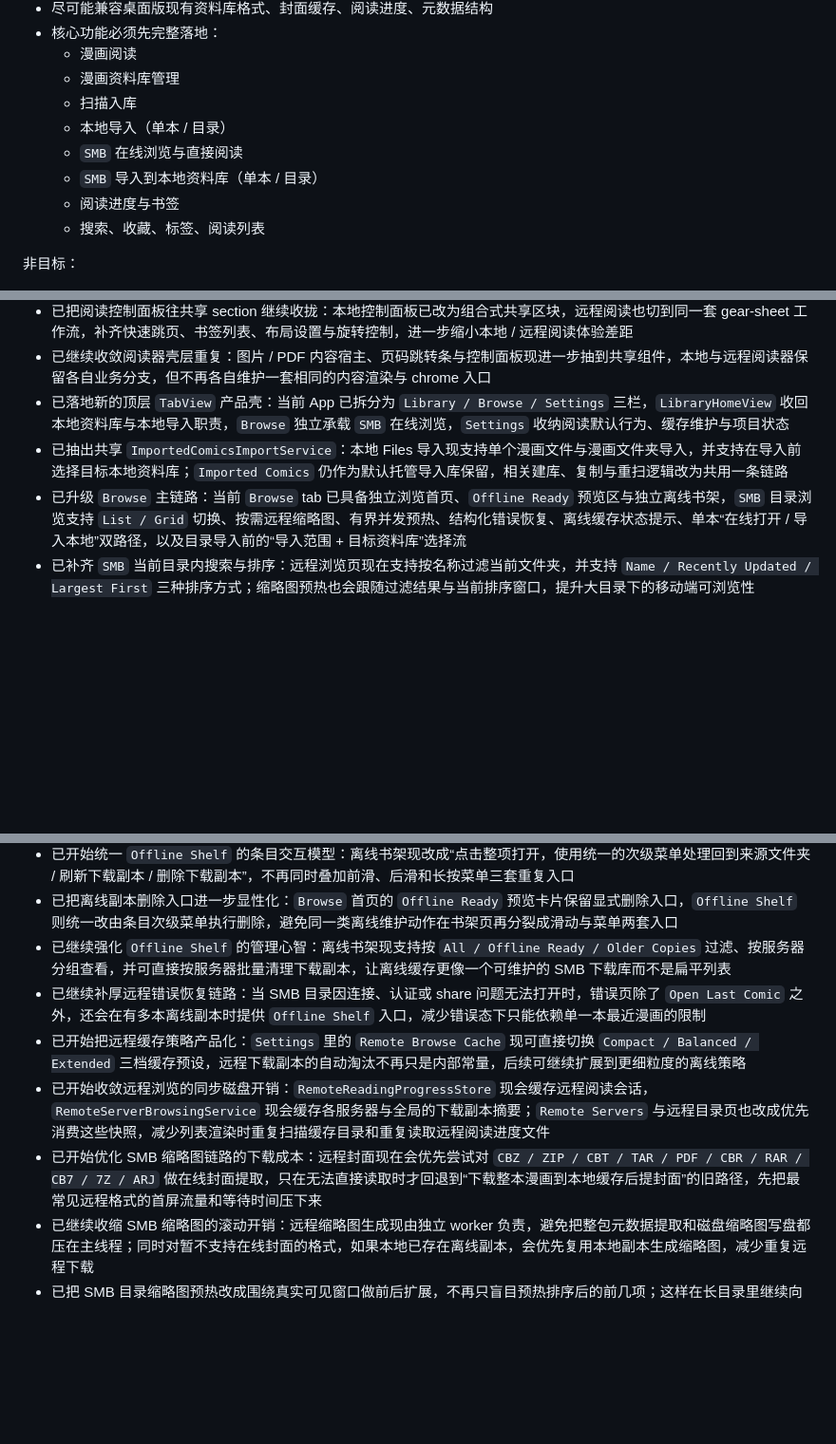
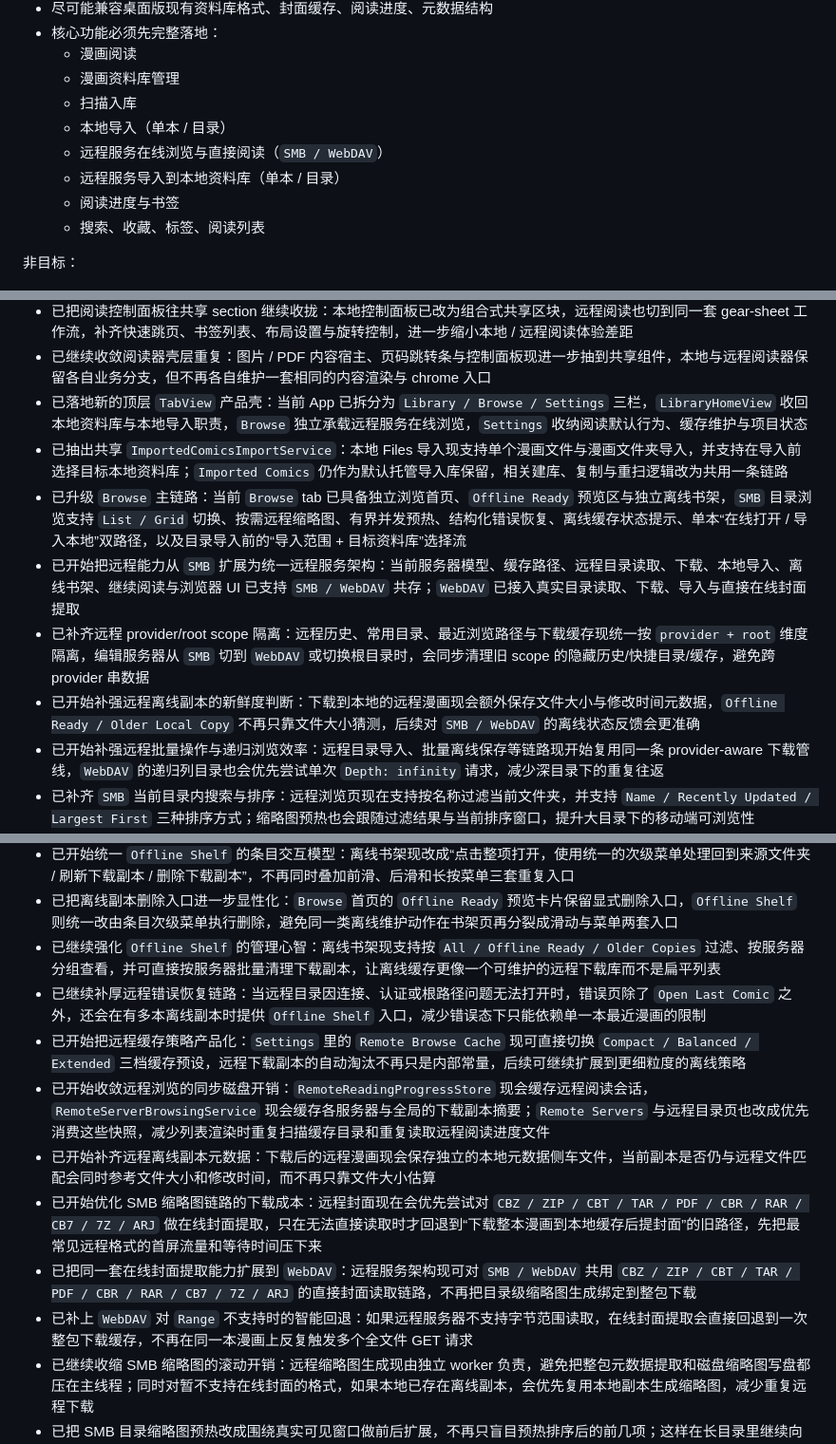
Before and after one commit to OJZen/JamReader-iOS, a Markdown page: docs/ios-migration-plan.md, 3 parts joined by grey strips. Shown at 95% size. GitHub-like rendering; blank space fills up the shorter version.

Commit message:
docs: update iOS migration plan with completion status
Co-authored-by: Copilot <223556219+Copilot@users.noreply.github.com>

```diff
--- a/docs/ios-migration-plan.md
+++ b/docs/ios-migration-plan.md
@@ -15,8 +15,8 @@
   - 漫画资料库管理
   - 扫描入库
   - 本地导入（单本 / 目录）
-  - `SMB` 在线浏览与直接阅读
-  - `SMB` 导入到本地资料库（单本 / 目录）
+  - 远程服务在线浏览与直接阅读（`SMB / WebDAV`）
+  - 远程服务导入到本地资料库（单本 / 目录）
   - 阅读进度与书签
   - 搜索、收藏、标签、阅读列表
 
@@ -125,9 +125,13 @@
 - 已把阅读壳运行期状态进一步并轨到 `ReaderSessionController`：本地与远程阅读器现在统一通过 session 维护当前页、布局、chrome 显隐与跳页输入状态，减少 SwiftUI 外层与 UIKit 内容宿主之间的状态漂移
 - 已把阅读控制面板往共享 section 继续收拢：本地控制面板已改为组合式共享区块，远程阅读也切到同一套 gear-sheet 工作流，补齐快速跳页、书签列表、布局设置与旋转控制，进一步缩小本地 / 远程阅读体验差距
 - 已继续收敛阅读器壳层重复：图片 / PDF 内容宿主、页码跳转条与控制面板现进一步抽到共享组件，本地与远程阅读器保留各自业务分支，但不再各自维护一套相同的内容渲染与 chrome 入口
-- 已落地新的顶层 `TabView` 产品壳：当前 App 已拆分为 `Library / Browse / Settings` 三栏，`LibraryHomeView` 收回本地资料库与本地导入职责，`Browse` 独立承载 `SMB` 在线浏览，`Settings` 收纳阅读默认行为、缓存维护与项目状态
+- 已落地新的顶层 `TabView` 产品壳：当前 App 已拆分为 `Library / Browse / Settings` 三栏，`LibraryHomeView` 收回本地资料库与本地导入职责，`Browse` 独立承载远程服务在线浏览，`Settings` 收纳阅读默认行为、缓存维护与项目状态
 - 已抽出共享 `ImportedComicsImportService`：本地 Files 导入现支持单个漫画文件与漫画文件夹导入，并支持在导入前选择目标本地资料库；`Imported Comics` 仍作为默认托管导入库保留，相关建库、复制与重扫逻辑改为共用一条链路
 - 已升级 `Browse` 主链路：当前 `Browse` tab 已具备独立浏览首页、`Offline Ready` 预览区与独立离线书架，`SMB` 目录浏览支持 `List / Grid` 切换、按需远程缩略图、有界并发预热、结构化错误恢复、离线缓存状态提示、单本“在线打开 / 导入本地”双路径，以及目录导入前的“导入范围 + 目标资料库”选择流
+- 已开始把远程能力从 `SMB` 扩展为统一远程服务架构：当前服务器模型、缓存路径、远程目录读取、下载、本地导入、离线书架、继续阅读与浏览器 UI 已支持 `SMB / WebDAV` 共存；`WebDAV` 已接入真实目录读取、下载、导入与直接在线封面提取
+- 已补齐远程 provider/root scope 隔离：远程历史、常用目录、最近浏览路径与下载缓存现统一按 `provider + root` 维度隔离，编辑服务器从 `SMB` 切到 `WebDAV` 或切换根目录时，会同步清理旧 scope 的隐藏历史/快捷目录/缓存，避免跨 provider 串数据
+- 已开始补强远程离线副本的新鲜度判断：下载到本地的远程漫画现会额外保存文件大小与修改时间元数据，`Offline Ready / Older Local Copy` 不再只靠文件大小猜测，后续对 `SMB / WebDAV` 的离线状态反馈会更准确
+- 已开始补强远程批量操作与递归浏览效率：远程目录导入、批量离线保存等链路现开始复用同一条 provider-aware 下载管线，`WebDAV` 的递归列目录也会优先尝试单次 `Depth: infinity` 请求，减少深目录下的重复往返
 - 已补齐 `SMB` 当前目录内搜索与排序：远程浏览页现在支持按名称过滤当前文件夹，并支持 `Name / Recently Updated / Largest First` 三种排序方式；缩略图预热也会跟随过滤结果与当前排序窗口，提升大目录下的移动端可浏览性
 - 已补齐 `SMB` 常用目录快捷入口：远程浏览页现在可将当前文件夹收藏为快捷入口，`Browse` 首页会展示常用远程目录卡片，删服务器时也会自动清理对应快捷方式，减少反复从 SMB 根目录逐层下钻的成本
 - 已把 `SMB` 常用目录快捷入口扩展成独立管理页：`Browse` 现提供专门的 `Saved Folders` 页面，可对已保存远程目录进行搜索、重命名与移除，不再只停留在首页少量预览卡片
@@ -1298,11 +1303,14 @@ Core 层不直接依赖 UI 或底层数据库驱动。
 - 已把 `Offline Shelf` 补成可管理页面：现支持搜索、排序、刷新下载副本、移除本地副本，以及一键回到来源 `SMB` 文件夹，离线书架不再只是只读列表
 - 已开始统一 `Offline Shelf` 的条目交互模型：离线书架现改成“点击整项打开，使用统一的次级菜单处理回到来源文件夹 / 刷新下载副本 / 删除下载副本”，不再同时叠加前滑、后滑和长按菜单三套重复入口
 - 已把离线副本删除入口进一步显性化：`Browse` 首页的 `Offline Ready` 预览卡片保留显式删除入口，`Offline Shelf` 则统一改由条目次级菜单执行删除，避免同一类离线维护动作在书架页再分裂成滑动与菜单两套入口
-- 已继续强化 `Offline Shelf` 的管理心智：离线书架现支持按 `All / Offline Ready / Older Copies` 过滤、按服务器分组查看，并可直接按服务器批量清理下载副本，让离线缓存更像一个可维护的 SMB 下载库而不是扁平列表
-- 已继续补厚远程错误恢复链路：当 SMB 目录因连接、认证或 share 问题无法打开时，错误页除了 `Open Last Comic` 之外，还会在有多本离线副本时提供 `Offline Shelf` 入口，减少错误态下只能依赖单一本最近漫画的限制
+- 已继续强化 `Offline Shelf` 的管理心智：离线书架现支持按 `All / Offline Ready / Older Copies` 过滤、按服务器分组查看，并可直接按服务器批量清理下载副本，让离线缓存更像一个可维护的远程下载库而不是扁平列表
+- 已继续补厚远程错误恢复链路：当远程目录因连接、认证或根路径问题无法打开时，错误页除了 `Open Last Comic` 之外，还会在有多本离线副本时提供 `Offline Shelf` 入口，减少错误态下只能依赖单一本最近漫画的限制
 - 已开始把远程缓存策略产品化：`Settings` 里的 `Remote Browse Cache` 现可直接切换 `Compact / Balanced / Extended` 三档缓存预设，远程下载副本的自动淘汰不再只是内部常量，后续可继续扩展到更细粒度的离线策略
 - 已开始收敛远程浏览的同步磁盘开销：`RemoteReadingProgressStore` 现会缓存远程阅读会话，`RemoteServerBrowsingService` 现会缓存各服务器与全局的下载副本摘要；`Remote Servers` 与远程目录页也改成优先消费这些快照，减少列表渲染时重复扫描缓存目录和重复读取远程阅读进度文件
+- 已开始补齐远程离线副本元数据：下载后的远程漫画现会保存独立的本地元数据侧车文件，当前副本是否仍与远程文件匹配会同时参考文件大小和修改时间，而不再只靠文件大小估算
 - 已开始优化 SMB 缩略图链路的下载成本：远程封面现在会优先尝试对 `CBZ / ZIP / CBT / TAR / PDF / CBR / RAR / CB7 / 7Z / ARJ` 做在线封面提取，只在无法直接读取时才回退到“下载整本漫画到本地缓存后提封面”的旧路径，先把最常见远程格式的首屏流量和等待时间压下来
+- 已把同一套在线封面提取能力扩展到 `WebDAV`：远程服务架构现可对 `SMB / WebDAV` 共用 `CBZ / ZIP / CBT / TAR / PDF / CBR / RAR / CB7 / 7Z / ARJ` 的直接封面读取链路，不再把目录级缩略图生成绑定到整包下载
+- 已补上 `WebDAV` 对 `Range` 不支持时的智能回退：如果远程服务器不支持字节范围读取，在线封面提取会直接回退到一次整包下载缓存，不再在同一本漫画上反复触发多个全文件 GET 请求
 - 已继续收缩 SMB 缩略图的滚动开销：远程缩略图生成现由独立 worker 负责，避免把整包元数据提取和磁盘缩略图写盘都压在主线程；同时对暂不支持在线封面的格式，如果本地已存在离线副本，会优先复用本地副本生成缩略图，减少重复远程下载
 - 已把 SMB 目录缩略图预热改成围绕真实可见窗口做前后扩展，不再只盲目预热排序后的前几项；这样在长目录里继续向下滚动时，预热会更贴近用户当前浏览位置，也能减少重复排队无关条目
 - 已继续收紧 SMB 缩略图磁盘缓存的维护热点：远程封面写盘现会增量更新缓存摘要，并只在超出预算后异步触发后台 trim，不再在大目录预热时为每一张缩略图都做一次全量缓存遍历
```
Also changed, not shown: other parts of docs/ios-migration-plan.md (+5 -4 lines).
